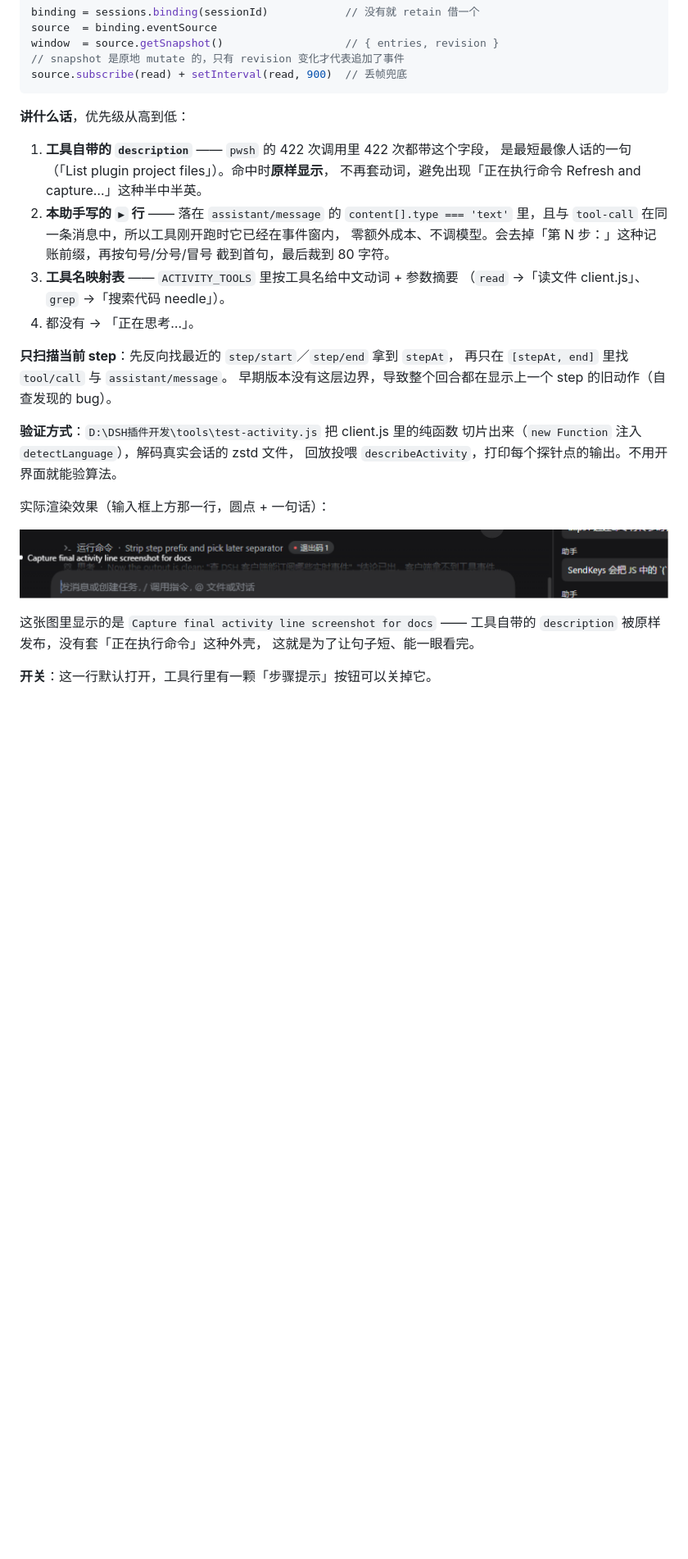
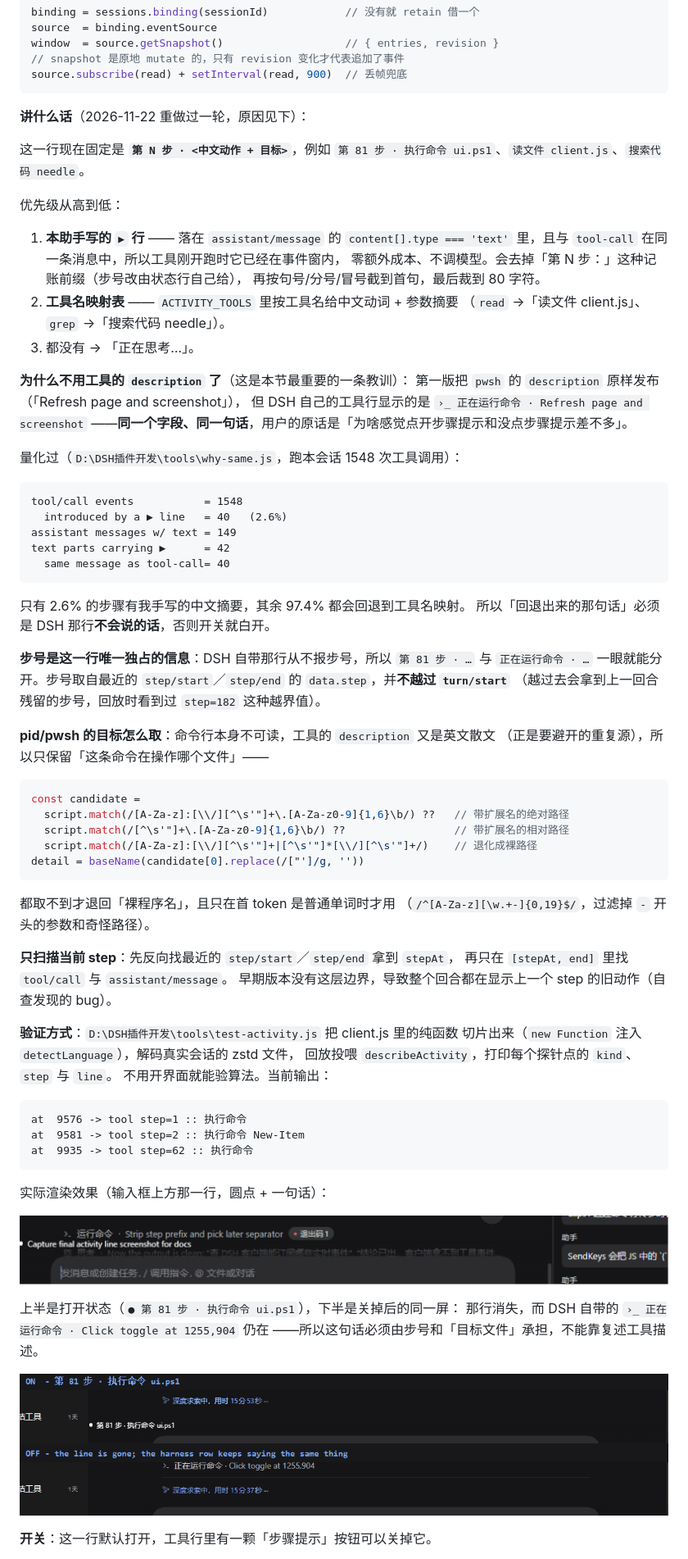
Before and after one commit to llyy-t/dsh-dialog-plugin, a Markdown page: docs/DETAIL.md, the part around one of its changes. Shown at 82% size. GitHub-like rendering; pictures changed too: docs/step-line.png (added); blank space fills up the shorter version.

````diff
--- a/docs/DETAIL.md
+++ b/docs/DETAIL.md
@@ -366,18 +368,57 @@ window  = source.getSnapshot()                   // { entries, revision }
 source.subscribe(read) + setInterval(read, 900)  // 丢帧兜底
 ```
 
-**讲什么话**，优先级从高到低：
+**讲什么话**（2026-11-22 重做过一轮，原因见下）：
 
-1. **工具自带的 `description`** —— `pwsh` 的 422 次调用里 422 次都带这个字段，
-   是最短最像人话的一句（「List plugin project files」）。命中时**原样显示**，
-   不再套动词，避免出现「正在执行命令 Refresh and capture…」这种半中半英。
-2. **本助手写的 `▶` 行** —— 落在 `assistant/message` 的 `content[].type === 'text'`
+这一行现在固定是 **`第 N 步 · <中文动作 + 目标>`**，例如
+`第 81 步 · 执行命令 ui.ps1`、`读文件 client.js`、`搜索代码 needle`。
+
+优先级从高到低：
+
+1. **本助手写的 `▶` 行** —— 落在 `assistant/message` 的 `content[].type === 'text'`
    里，且与 `tool-call` 在同一条消息中，所以工具刚开跑时它已经在事件窗内，
-   零额外成本、不调模型。会去掉「第 N 步：」这种记账前缀，再按句号/分号/冒号
-   截到首句，最后裁到 80 字符。
-3. **工具名映射表** —— `ACTIVITY_TOOLS` 里按工具名给中文动词 + 参数摘要
+   零额外成本、不调模型。会去掉「第 N 步：」这种记账前缀（步号改由状态行自己给），
+   再按句号/分号/冒号截到首句，最后裁到 80 字符。
+2. **工具名映射表** —— `ACTIVITY_TOOLS` 里按工具名给中文动词 + 参数摘要
    （`read` →「读文件 client.js」、`grep` →「搜索代码 needle」）。
-4. 都没有 → 「正在思考…」。
+3. 都没有 → 「正在思考…」。
+
+**为什么不用工具的 `description` 了**（这是本节最重要的一条教训）：
+第一版把 `pwsh` 的 `description` 原样发布（「Refresh page and screenshot」），
+但 DSH 自己的工具行显示的是 `›_ 正在运行命令 · Refresh page and screenshot`
+——**同一个字段、同一句话**，用户的原话是「为啥感觉点开步骤提示和没点步骤提示差不多」。
+
+量化过（`D:\DSH插件开发\tools\why-same.js`，跑本会话 1548 次工具调用）：
+
+```
+tool/call events           = 1548
+  introduced by a ▶ line   = 40   (2.6%)
+assistant messages w/ text = 149
+text parts carrying ▶      = 42
+  same message as tool-call= 40
+```
+
+只有 2.6% 的步骤有我手写的中文摘要，其余 97.4% 都会回退到工具名映射。
+所以「回退出来的那句话」必须是 DSH 那行**不会说的话**，否则开关就白开。
+
+**步号是这一行唯一独占的信息**：DSH 自带那行从不报步号，所以
+`第 81 步 · …` 与 `正在运行命令 · …` 一眼就能分开。步号取自最近的
+`step/start`／`step/end` 的 `data.step`，并**不越过 `turn/start`**
+（越过去会拿到上一回合残留的步号，回放时看到过 `step=182` 这种越界值）。
+
+**pid/pwsh 的目标怎么取**：命令行本身不可读，工具的 `description` 又是英文散文
+（正是要避开的重复源），所以只保留「这条命令在操作哪个文件」——
+
+```js
+const candidate =
+  script.match(/[A-Za-z]:[\\/][^\s'"]+\.[A-Za-z0-9]{1,6}\b/) ??   // 带扩展名的绝对路径
+  script.match(/[^\s'"]+\.[A-Za-z0-9]{1,6}\b/) ??                 // 带扩展名的相对路径
+  script.match(/[A-Za-z]:[\\/][^\s'"]+|[^\s'"]*[\\/][^\s'"]+/)    // 退化成裸路径
+detail = baseName(candidate[0].replace(/["']/g, ''))
+```
+
+都取不到才退回「裸程序名」，且只在首 token 是普通单词时才用
+（`/^[A-Za-z][\w.+-]{0,19}$/`，过滤掉 `-` 开头的参数和奇怪路径）。
 
 **只扫描当前 step**：先反向找最近的 `step/start`／`step/end` 拿到 `stepAt`，
 再只在 `[stepAt, end]` 里找 `tool/call` 与 `assistant/message`。
@@ -385,15 +426,25 @@ source.subscribe(read) + setInterval(read, 900)  // 丢帧兜底
 
 **验证方式**：`D:\DSH插件开发\tools\test-activity.js` 把 client.js 里的纯函数
 切片出来（`new Function` 注入 `detectLanguage`），解码真实会话的 zstd 文件，
-回放投喂 `describeActivity`，打印每个探针点的输出。不用开界面就能验算法。
+回放投喂 `describeActivity`，打印每个探针点的 `kind`、`step` 与 `line`。
+不用开界面就能验算法。当前输出：
+
+```
+at  9576 -> tool step=1 :: 执行命令
+at  9581 -> tool step=2 :: 执行命令 New-Item
+at  9935 -> tool step=62 :: 执行命令
+```
 
 实际渲染效果（输入框上方那一行，圆点 + 一句话）：
 
 ![中文状态行](activity-line.png)
 
-这张图里显示的是 `Capture final activity line screenshot for docs` ——
-工具自带的 `description` 被原样发布，没有套「正在执行命令」这种外壳，
-这就是为了让句子短、能一眼看完。
+上半是打开状态（`● 第 81 步 · 执行命令 ui.ps1`），下半是关掉后的同一屏：
+那行消失，而 DSH 自带的 `›_ 正在运行命令 · Click toggle at 1255,904` 仍在
+——所以这句话必须由步号和「目标文件」承担，不能靠复述工具描述。
+
+![步骤提示开关对比](step-line.png)
+
 
 **开关**：这一行默认打开，工具行里有一颗「步骤提示」按钮可以关掉它。
 
````
Also changed, not shown: other parts of docs/DETAIL.md (+33 -25 lines), README.md (+13 -3 lines), 1 other file.
